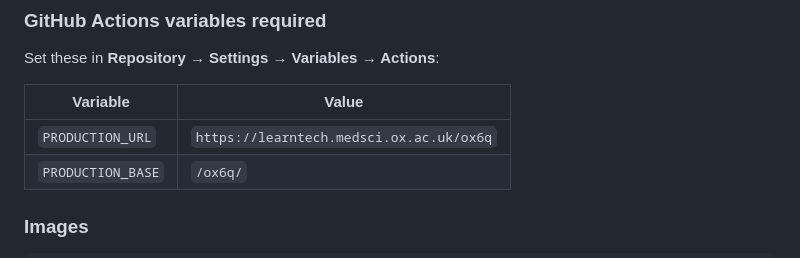
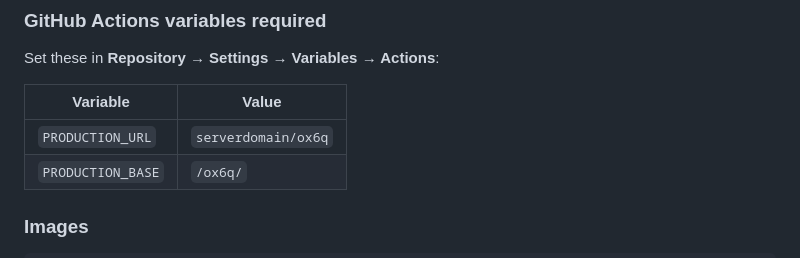
Before and after one commit to theotherdy/lti-ox6q, a Markdown page: README.md, the part around the change. Drawn GitHub-style.

```diff
--- a/README.md
+++ b/README.md
@@ -99,7 +99,7 @@ Set these in **Repository → Settings → Variables → Actions**:
 
 | Variable | Value |
 |----------|-------|
-| `PRODUCTION_URL` | `https://learntech.medsci.ox.ac.uk/ox6q` |
+| `PRODUCTION_URL` | `serverdomain/ox6q` |
 | `PRODUCTION_BASE` | `/ox6q/` |
 
 ### Images
```
